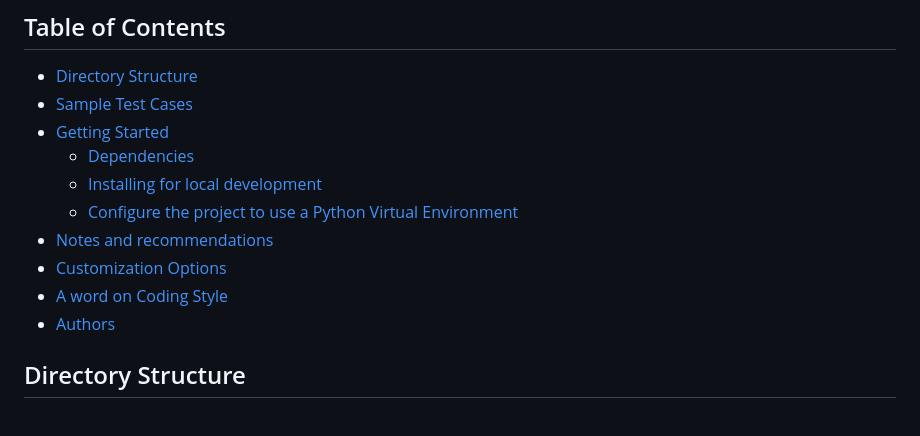
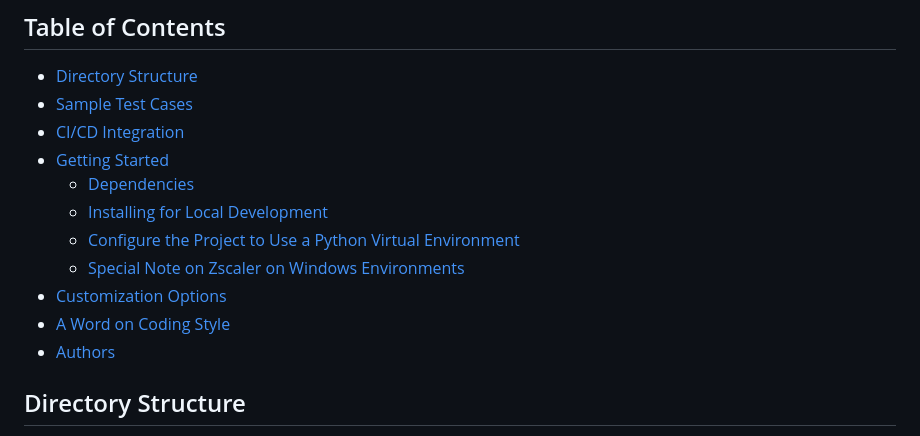
Before and after one commit to BVisagie/robot-framework-template, a Markdown page: README.md, the part around the change. Rendered like a GitHub page.

```diff
--- a/README.md
+++ b/README.md
@@ -6,13 +6,14 @@ Welcome to the Robot Framework Template Repository! This repository provides a s
 
 - [Directory Structure](#directory-structure)
 - [Sample Test Cases](#sample-test-cases)
+- [CI/CD Integration](#cicd-integration)
 - [Getting Started](#getting-started)
   - [Dependencies](#dependencies)
-  - [Installing for local development](#installing-for-local-development)
-  - [Configure the project to use a Python Virtual Environment](#configure-the-project-to-use-a-python-virtual-environment)
-- [Notes and recommendations](#notes-and-recommendations)
+  - [Installing for Local Development](#installing-for-local-development)
+  - [Configure the Project to Use a Python Virtual Environment](#configure-the-project-to-use-a-python-virtual-environment)
+  - [Special Note on Zscaler on Windows Environments](#special-note-on-zscaler-on-windows-environments)
 - [Customization Options](#customization-options)
-- [A word on Coding Style](#a-word-on-coding-style)
+- [A Word on Coding Style](#a-word-on-coding-style)
 - [Authors](#authors)
 
 ## Directory Structure
```
